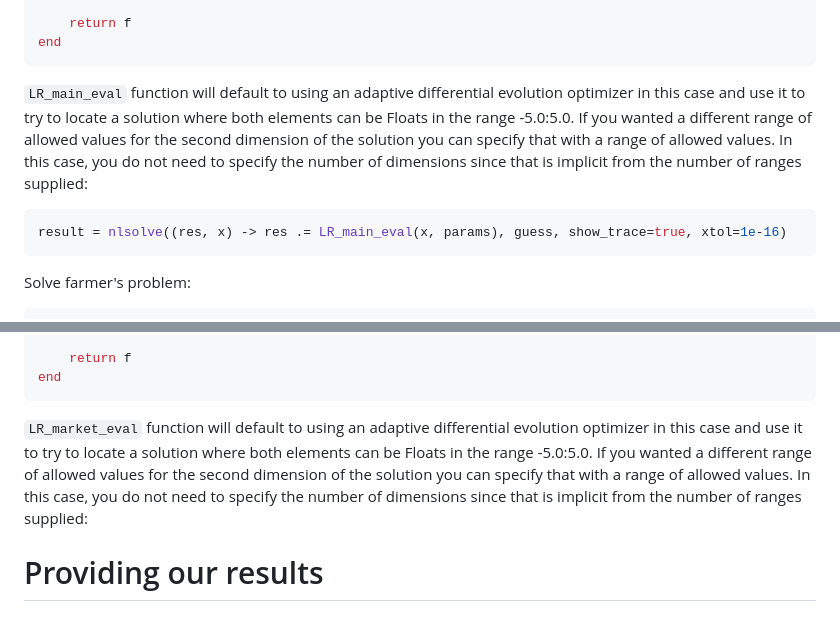
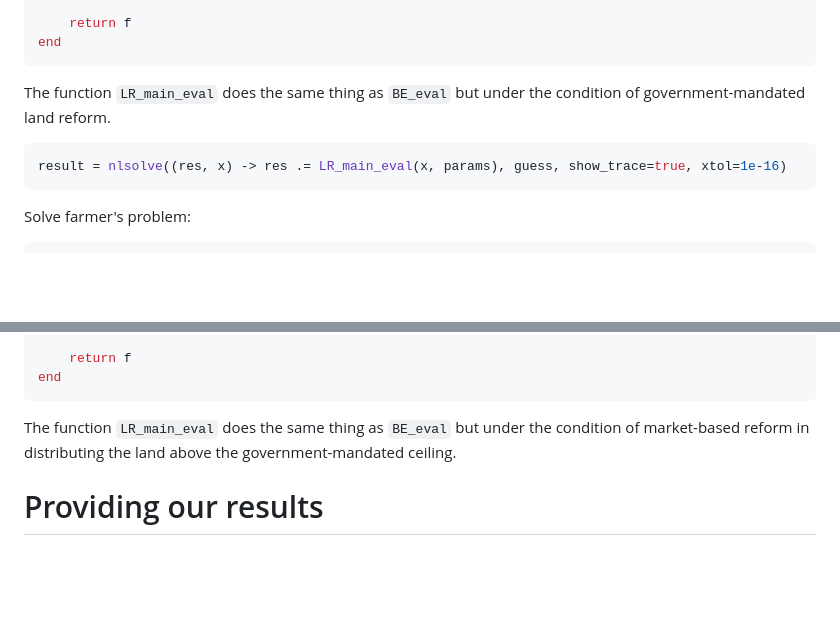
Before and after one commit to KexinChen1999/ReplicationPackage_KexinCHEN_JinxuMI.jl, a Markdown page: docs/src/documentation.md, 2 parts joined by grey strips. Rendered like a GitHub page; blank space fills up the shorter version.

````diff
--- a/docs/src/documentation.md
+++ b/docs/src/documentation.md
@@ -178,13 +178,16 @@ function LR_main_eval(x, A)
 end
 ```
 
-`LR_main_eval` function will default to using an adaptive differential evolution optimizer in this case and use it to try to locate a solution where both elements can be Floats in the range -5.0:5.0. If you wanted a different range of allowed values for the second dimension of the solution you can specify that with a range of allowed values. In this case, you do not need to specify the number of dimensions since that is implicit from the number of ranges supplied:
+The function `LR_main_eval` does the same thing as `BE_eval` but under the condition of government-mandated land reform.
+
 
 
 
 ```julia
 result = nlsolve((res, x) -> res .= LR_main_eval(x, params), guess, show_trace=true, xtol=1e-16)
 ```
+
+
 
 Solve farmer's problem:
 ```julia
@@ -274,7 +277,11 @@ function LR_market_eval(x, A)
 end
 ```
 
-`LR_market_eval` function will default to using an adaptive differential evolution optimizer in this case and use it to try to locate a solution where both elements can be Floats in the range -5.0:5.0. If you wanted a different range of allowed values for the second dimension of the solution you can specify that with a range of allowed values. In this case, you do not need to specify the number of dimensions since that is implicit from the number of ranges supplied:
+
+The function `LR_main_eval` does the same thing as `BE_eval` but under the condition of market-based reform in distributing the land above the government-mandated ceiling.
+
+
+
 
 
 
````
Also changed, not shown: other parts of docs/src/documentation.md (+1 -1 lines).
